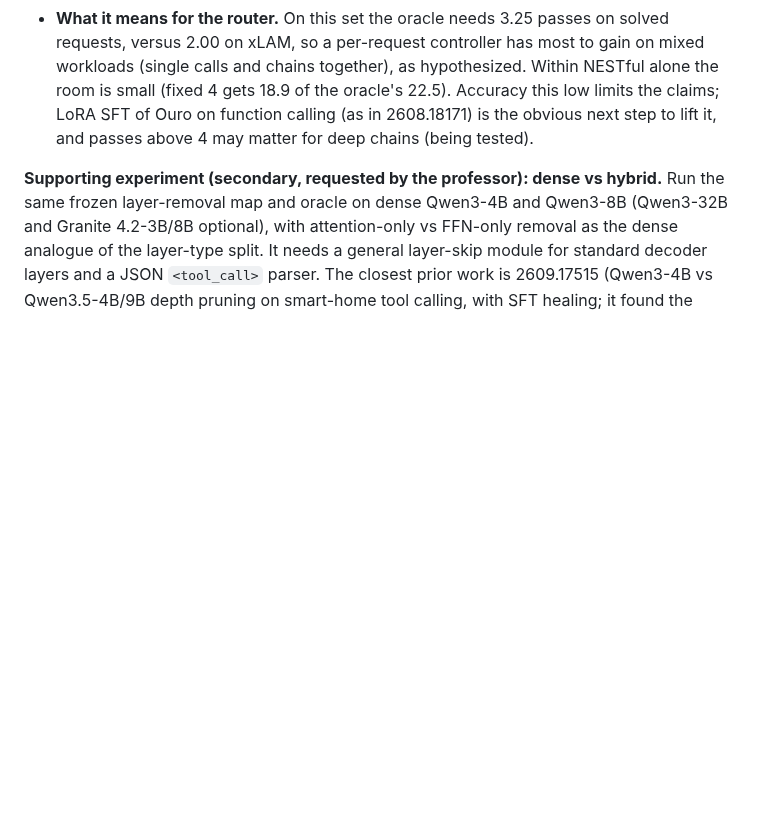
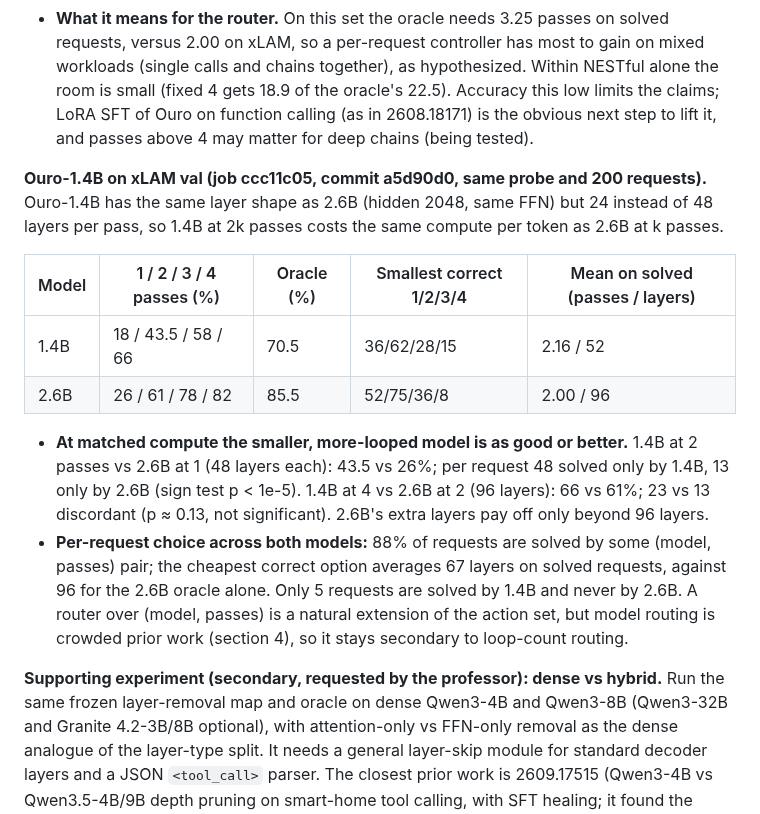
Before and after one commit to jwizenf2/dynamic-transformers, a Markdown page: docs/research/findings_2026-10-14_routing_and_looped_models.md, the part around the change. Rendered like a GitHub page; blank space fills up the shorter version.

Commit message:
Ouro-1.4B xLAM val: per-pass and matched-compute comparison with 2.6B

```diff
--- a/docs/research/findings_2026-10-14_routing_and_looped_models.md
+++ b/docs/research/findings_2026-10-14_routing_and_looped_models.md
@@ -194,6 +194,25 @@ most failures are wrong arithmetic plans ("wrong answer", 243/360 at pass 4).
   LoRA SFT of Ouro on function calling (as in 2608.18171) is the obvious next step to lift
   it, and passes above 4 may matter for deep chains (being tested).
 
+**Ouro-1.4B on xLAM val (job ccc11c05, commit a5d90d0, same probe and 200 requests).**
+Ouro-1.4B has the same layer shape as 2.6B (hidden 2048, same FFN) but 24 instead of 48 layers
+per pass, so 1.4B at 2k passes costs the same compute per token as 2.6B at k passes.
+
+| Model | 1 / 2 / 3 / 4 passes (%) | Oracle (%) | Smallest correct 1/2/3/4 | Mean on solved (passes / layers) |
+|---|---|---|---|---|
+| 1.4B | 18 / 43.5 / 58 / 66 | 70.5 | 36/62/28/15 | 2.16 / 52 |
+| 2.6B | 26 / 61 / 78 / 82 | 85.5 | 52/75/36/8 | 2.00 / 96 |
+
+- **At matched compute the smaller, more-looped model is as good or better.** 1.4B at 2 passes
+  vs 2.6B at 1 (48 layers each): 43.5 vs 26%; per request 48 solved only by 1.4B, 13 only by
+  2.6B (sign test p < 1e-5). 1.4B at 4 vs 2.6B at 2 (96 layers): 66 vs 61%; 23 vs 13
+  discordant (p ≈ 0.13, not significant). 2.6B's extra layers pay off only beyond 96 layers.
+- **Per-request choice across both models:** 88% of requests are solved by some (model,
+  passes) pair; the cheapest correct option averages 67 layers on solved requests, against 96
+  for the 2.6B oracle alone. Only 5 requests are solved by 1.4B and never by 2.6B. A router over
+  (model, passes) is a natural extension of the action set, but model routing is crowded
+  prior work (section 4), so it stays secondary to loop-count routing.
+
 **Supporting experiment (secondary, requested by the professor): dense vs hybrid.** Run the
 same frozen layer-removal map and oracle on dense Qwen3-4B and Qwen3-8B (Qwen3-32B and
 Granite 4.2-3B/8B optional), with attention-only vs FFN-only removal as the dense analogue
```
Also changed, not shown: docs/project/progress.md (+2 -0 lines).
